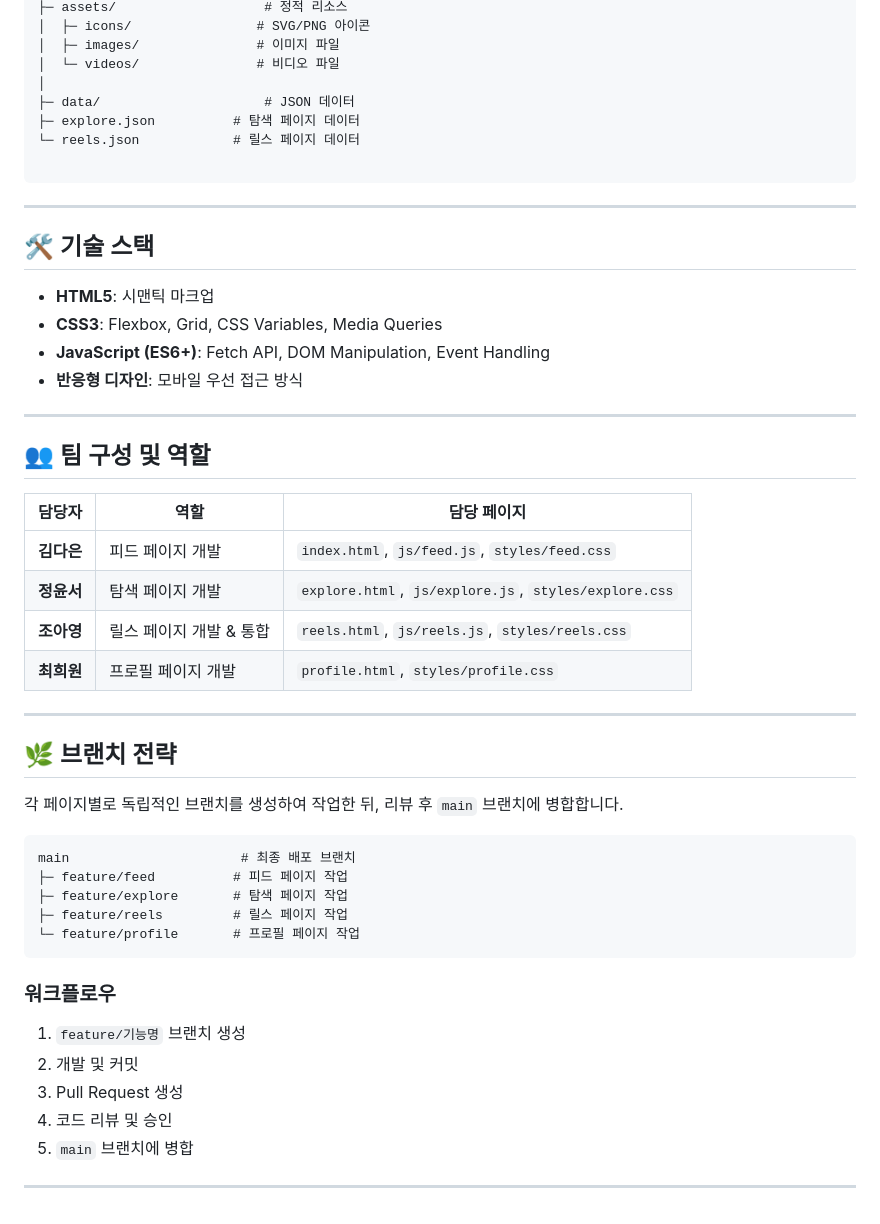
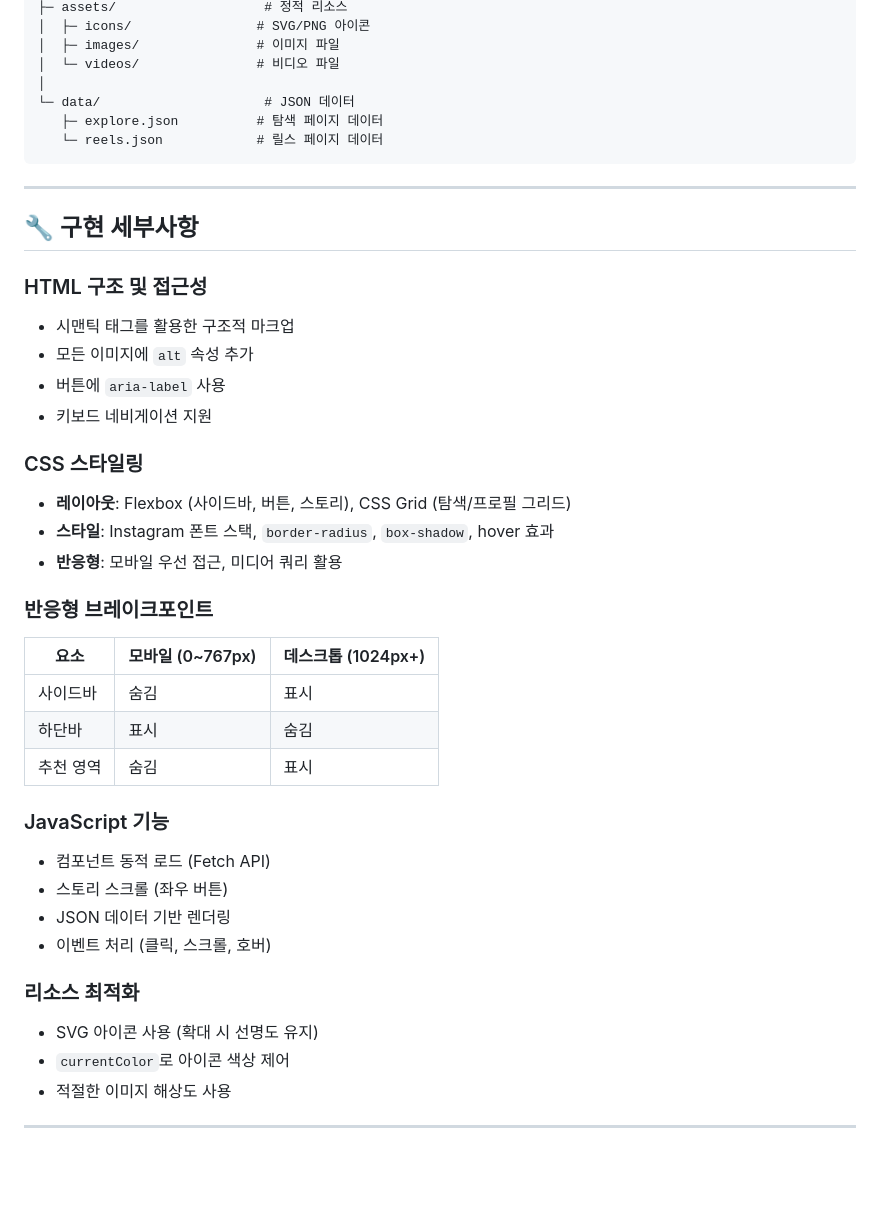
Before and after one commit to Jay000005/InstagramMokup_team5, a Markdown page: README.md, the part around one of its changes. GitHub-like rendering; blank space fills up the shorter version.

````diff
--- a/README.md
+++ b/README.md
@@ -136,52 +110,43 @@ instagram-mockup-team5/
 │  ├─ images/               # 이미지 파일
 │  └─ videos/               # 비디오 파일
 │
-├─ data/                     # JSON 데이터
-├─ explore.json          # 탐색 페이지 데이터
-└─ reels.json            # 릴스 페이지 데이터
-
+└─ data/                     # JSON 데이터
+   ├─ explore.json          # 탐색 페이지 데이터
+   └─ reels.json            # 릴스 페이지 데이터
 ```
 
 ---
 
-## 🛠 기술 스택
+## 🔧 구현 세부사항
 
-- **HTML5**: 시맨틱 마크업
-- **CSS3**: Flexbox, Grid, CSS Variables, Media Queries
-- **JavaScript (ES6+)**: Fetch API, DOM Manipulation, Event Handling
-- **반응형 디자인**: 모바일 우선 접근 방식
+### HTML 구조 및 접근성
+- 시맨틱 태그를 활용한 구조적 마크업
+- 모든 이미지에 `alt` 속성 추가
+- 버튼에 `aria-label` 사용
+- 키보드 네비게이션 지원
+
+### CSS 스타일링
+- **레이아웃**: Flexbox (사이드바, 버튼, 스토리), CSS Grid (탐색/프로필 그리드)
+- **스타일**: Instagram 폰트 스택, `border-radius`, `box-shadow`, hover 효과
+- **반응형**: 모바일 우선 접근, 미디어 쿼리 활용
+
+### 반응형 브레이크포인트
+
+| 요소 | 모바일 (0~767px) | 데스크톱 (1024px+) |
+|------|------------------|---------------------|
+| 사이드바 | 숨김 | 표시 |
+| 하단바 | 표시 | 숨김 |
+| 추천 영역 | 숨김 | 표시 |
+
+### JavaScript 기능
+- 컴포넌트 동적 로드 (Fetch API)
+- 스토리 스크롤 (좌우 버튼)
+- JSON 데이터 기반 렌더링
+- 이벤트 처리 (클릭, 스크롤, 호버)
+
+### 리소스 최적화
+- SVG 아이콘 사용 (확대 시 선명도 유지)
+- `currentColor`로 아이콘 색상 제어
+- 적절한 이미지 해상도 사용
 
 ---
-
-## 👥 팀 구성 및 역할
-
-| 담당자 | 역할 | 담당 페이지 |
-|--------|------|-------------|
-| **김다은** | 피드 페이지 개발 | `index.html`, `js/feed.js`, `styles/feed.css` |
-| **정윤서** | 탐색 페이지 개발 | `explore.html`, `js/explore.js`, `styles/explore.css` |
-| **조아영** | 릴스 페이지 개발 & 통합 | `reels.html`, `js/reels.js`, `styles/reels.css` |
-| **최희원** | 프로필 페이지 개발 | `profile.html`, `styles/profile.css` |
-
----
-
-## 🌿 브랜치 전략
-
-각 페이지별로 독립적인 브랜치를 생성하여 작업한 뒤, 리뷰 후 `main` 브랜치에 병합합니다.
-
-```
-main                      # 최종 배포 브랜치
-├─ feature/feed          # 피드 페이지 작업
-├─ feature/explore       # 탐색 페이지 작업
-├─ feature/reels         # 릴스 페이지 작업
-└─ feature/profile       # 프로필 페이지 작업
-```
-
-### 워크플로우
-
-1. `feature/기능명` 브랜치 생성
-2. 개발 및 커밋
-3. Pull Request 생성
-4. 코드 리뷰 및 승인
-5. `main` 브랜치에 병합
-
----
````
Also changed, not shown: other parts of README.md (+48 -74 lines).
